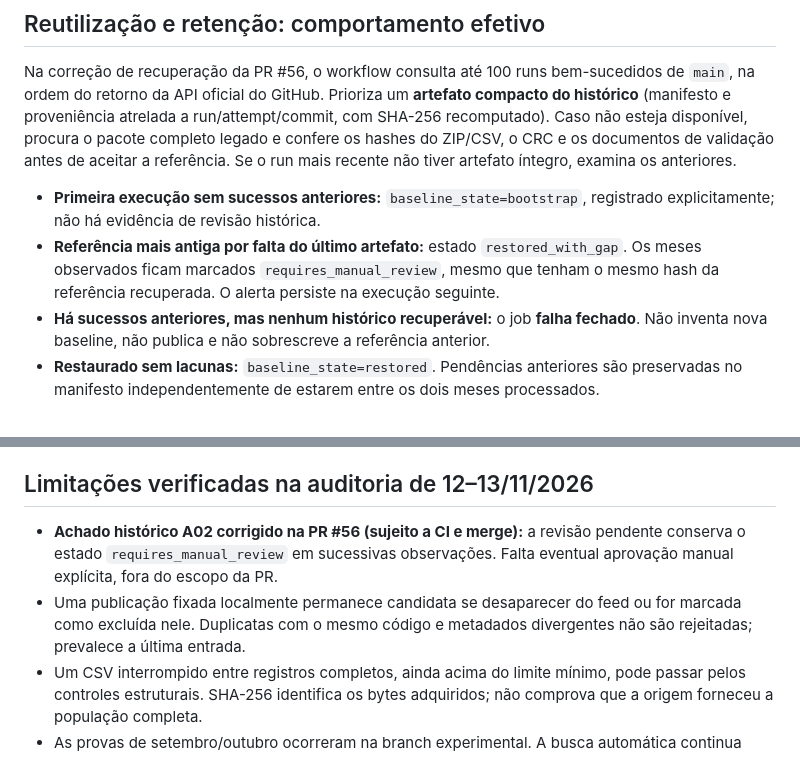
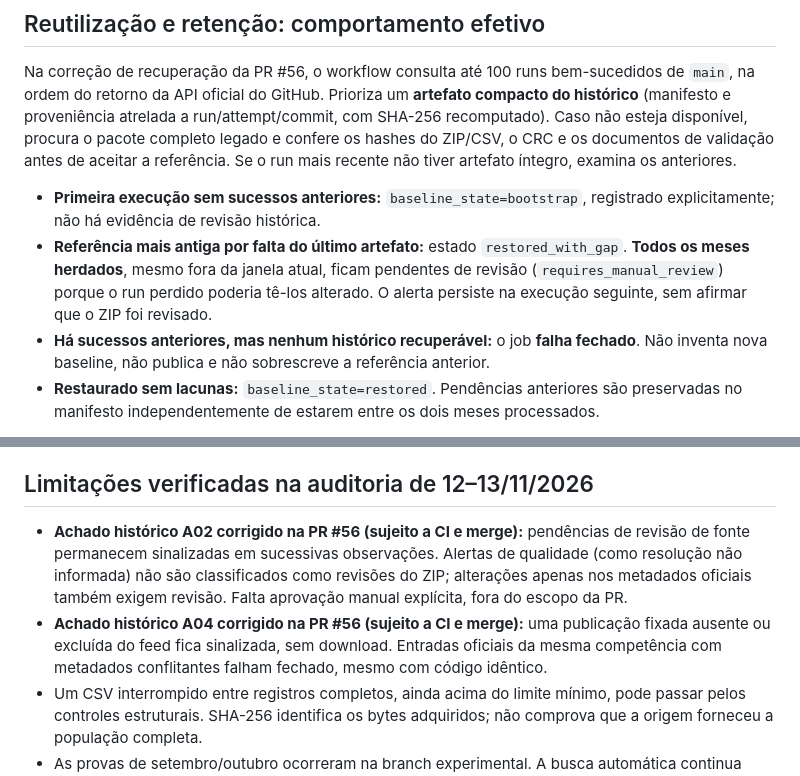
Before and after one commit to Rafael-Tinelli/widget-confiabilidade-seguradoras, a Markdown page: docs/finalizadas-observational.md, 2 parts joined by grey strips. GitHub-like rendering.

Commit message:
docs(finalizadas): distinguish source revisions, quality anomalies and global recovery gaps

```diff
--- a/docs/finalizadas-observational.md
+++ b/docs/finalizadas-observational.md
@@ -94,9 +94,10 @@ mais recente não tiver artefato íntegro, examina os anteriores.
 - **Primeira execução sem sucessos anteriores:** `baseline_state=bootstrap`,
   registrado explicitamente; não há evidência de revisão histórica.
 - **Referência mais antiga por falta do último artefato:** estado
-  `restored_with_gap`. Os meses observados ficam marcados
-  `requires_manual_review`, mesmo que tenham o mesmo hash da referência
-  recuperada. O alerta persiste na execução seguinte.
+  `restored_with_gap`. **Todos os meses herdados**, mesmo fora da janela
+  atual, ficam pendentes de revisão (`requires_manual_review`) porque o run
+  perdido poderia tê-los alterado. O alerta persiste na execução seguinte,
+  sem afirmar que o ZIP foi revisado.
 - **Há sucessos anteriores, mas nenhum histórico recuperável:** o job
   **falha fechado**. Não inventa nova baseline, não publica e não
   sobrescreve a referência anterior.
@@ -130,12 +131,16 @@ política que o adie precisa explicitar esse intervalo de revalidação.
 
 ## Limitações verificadas na auditoria de 12–13/11/2026
 
-- **Achado histórico A02 corrigido na PR #56 (sujeito a CI e merge):** a
-  revisão pendente conserva o estado `requires_manual_review` em sucessivas
-  observações. Falta eventual aprovação manual explícita, fora do escopo da PR.
-- Uma publicação fixada localmente permanece candidata se desaparecer do
-  feed ou for marcada como excluída nele. Duplicatas com o mesmo código e
-  metadados divergentes não são rejeitadas; prevalece a última entrada.
+- **Achado histórico A02 corrigido na PR #56 (sujeito a CI e merge):**
+  pendências de revisão de fonte permanecem sinalizadas em sucessivas
+  observações. Alertas de qualidade (como resolução não informada) não
+  são classificados como revisões do ZIP; alterações apenas nos metadados
+  oficiais também exigem revisão. Falta aprovação manual explícita, fora
+  do escopo da PR.
+- **Achado histórico A04 corrigido na PR #56 (sujeito a CI e merge):**
+  uma publicação fixada ausente ou excluída do feed fica sinalizada,
+  sem download. Entradas oficiais da mesma competência com metadados
+  conflitantes falham fechado, mesmo com código idêntico.
 - Um CSV interrompido entre registros completos, ainda acima do limite mínimo,
   pode passar pelos controles estruturais. SHA-256 identifica os bytes
   adquiridos; não comprova que a origem forneceu a população completa.
```
